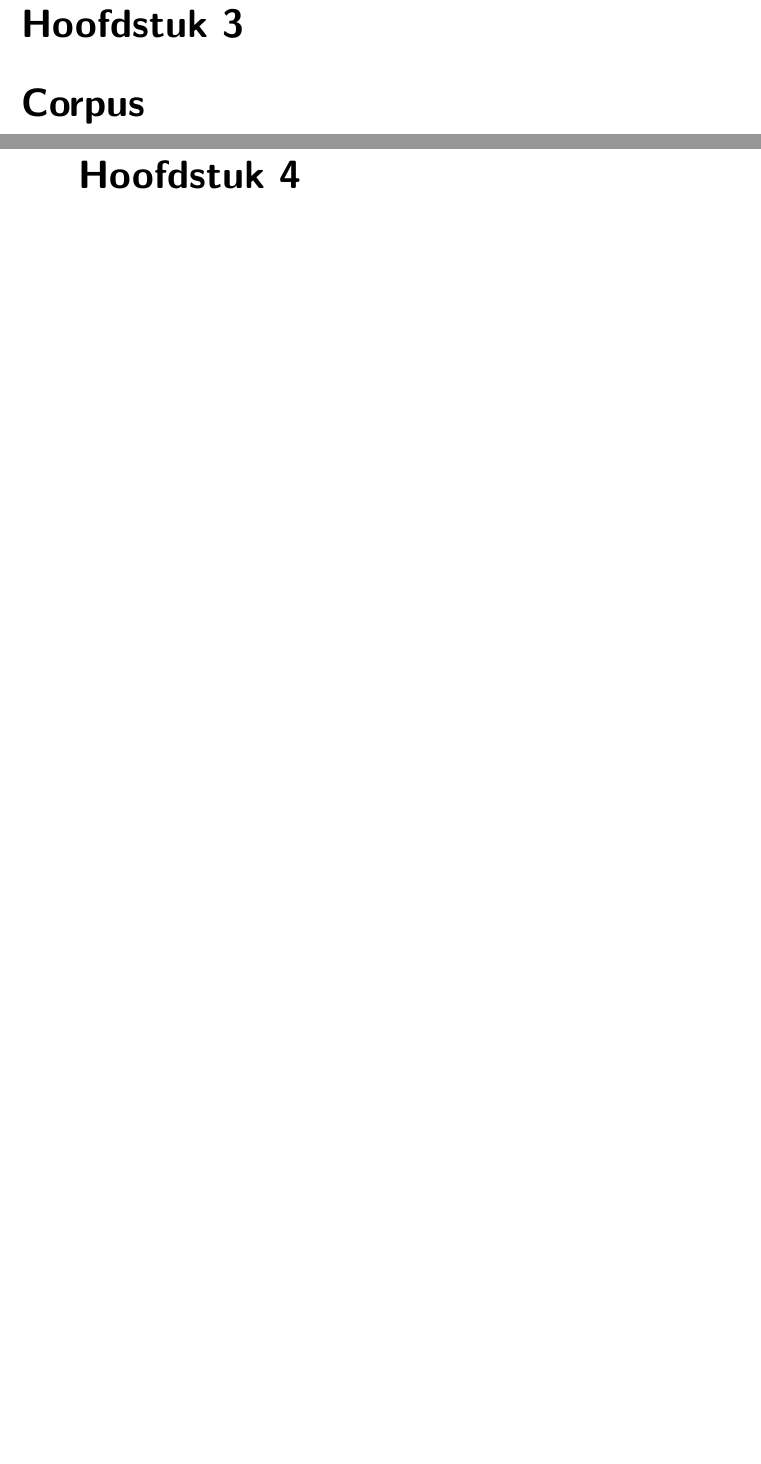
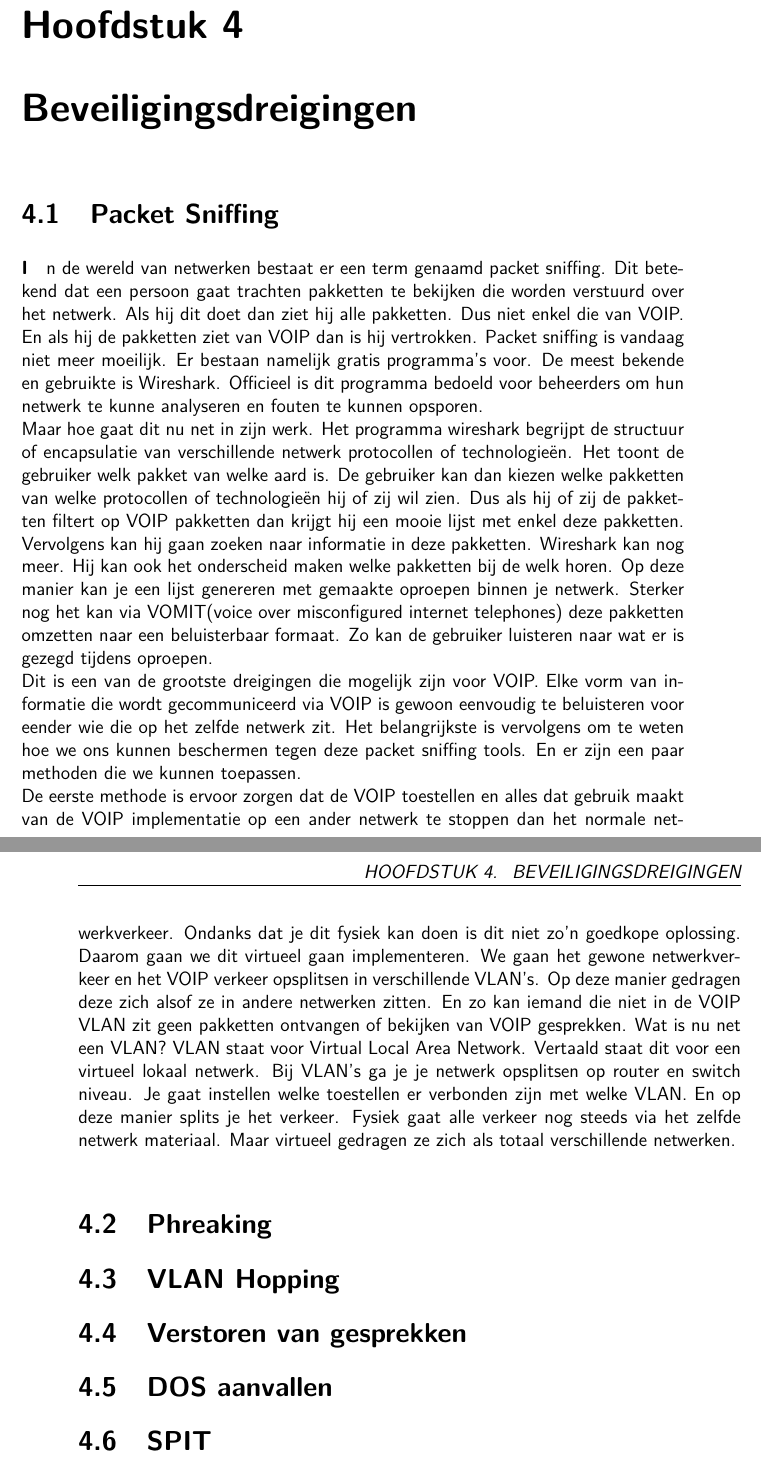
Before and after one commit to ritchievm/Bachelorproef, a LaTeX thesis (tin-bachproef.tex): two parts of pages 14 and 15 of 18 before the commit and two parts of pages 14 and 15 of 20 after it, joined at a grey line, cut so that both start at the same text, the shorter picture padded with empty space. Compiled offline with pdfLaTeX.

Commit message:
packet sniffing

```diff
--- a/tin-bachproef.tex
+++ b/tin-bachproef.tex
@@ -313,5 +304,3 @@ Vervolgens wordt duidelijk hoe VOIP andere technologieën kan tegenwerken. Als j
 % onderzoeksvraag.
 
 
-\chapter{Corpus}
-\label{ch:corpus}
@@ -321,3 +326,30 @@ Vervolgens wordt duidelijk hoe VOIP andere technologieën kan tegenwerken. Als j
+\chapter{Beveiligingsdreigingen}
+\label{ch:Beveiligingsdreigingen}
+
+\section{Packet Sniffing}
+
+\paragraph In de wereld van netwerken bestaat er een term genaamd packet sniffing. Dit betekend dat een persoon gaat trachten pakketten te bekijken die worden verstuurd over het netwerk. Als hij dit doet dan ziet hij alle pakketten. Dus niet enkel die van VOIP. En als hij de pakketten ziet van VOIP dan is hij vertrokken. Packet sniffing is vandaag niet meer moeilijk. Er bestaan namelijk gratis programma’s voor. De meest bekende en gebruikte is Wireshark. Officieel is dit programma bedoeld voor beheerders om hun netwerk te kunne analyseren en fouten te kunnen opsporen.  \\
+Maar hoe gaat dit nu net in zijn werk. Het programma wireshark begrijpt de structuur of encapsulatie van verschillende netwerk protocollen of technologieën. Het toont de gebruiker welk pakket van welke aard is. De gebruiker kan dan kiezen welke pakketten van welke protocollen of technologieën hij of zij wil zien. Dus als hij of zij de pakketten filtert op VOIP pakketten dan krijgt hij een mooie lijst met enkel deze pakketten. Vervolgens kan hij gaan zoeken naar informatie in deze pakketten. Wireshark kan nog meer. Hij kan ook het onderscheid maken welke pakketten bij de welk horen. Op deze manier kan je een lijst genereren met gemaakte oproepen binnen je netwerk. Sterker nog het kan via VOMIT(voice over misconfigured internet telephones) deze pakketten omzetten naar een beluisterbaar formaat. Zo kan de gebruiker luisteren naar wat er is gezegd tijdens oproepen.\\
+Dit is een van de grootste dreigingen die mogelijk zijn voor VOIP. Elke vorm van informatie die wordt gecommuniceerd via VOIP is gewoon eenvoudig te beluisteren voor eender wie die op het zelfde netwerk zit. Het belangrijkste is vervolgens om te weten hoe we ons kunnen beschermen tegen deze packet sniffing tools. En er zijn een paar methoden die we kunnen toepassen.  \\
+De eerste methode is ervoor zorgen dat de VOIP toestellen en alles dat gebruik maakt van de VOIP implementatie op een ander netwerk te stoppen dan het normale netwerkverkeer. Ondanks dat je dit fysiek kan doen is dit niet zo’n goedkope oplossing. Daarom gaan we dit virtueel gaan implementeren. We gaan het gewone netwerkverkeer en het VOIP verkeer opsplitsen in verschillende VLAN’s. Op deze manier gedragen deze zich alsof ze in andere netwerken zitten. En zo kan iemand die niet in de VOIP VLAN zit geen pakketten ontvangen of bekijken van VOIP gesprekken.
+Wat is nu net een VLAN? VLAN staat voor Virtual Local Area Network. Vertaald staat dit voor een virtueel lokaal netwerk. Bij VLAN’s ga je je netwerk opsplitsen op router en switch niveau. Je gaat instellen welke toestellen er verbonden zijn met welke VLAN. En op deze manier splits je het verkeer. Fysiek gaat alle verkeer nog steeds via het zelfde netwerk materiaal. Maar virtueel gedragen ze zich als totaal verschillende netwerken. \\
+
+
+
+
+
+
+\section{Phreaking}
+\section{VLAN Hopping}
+\section{Verstoren van gesprekken}
+\section{DOS aanvallen}
+\section{SPIT}
+
+\chapter{VOIP met IPV6}
+\label{ch:VOIP met IPV6}
+
+
+
 
 \chapter{Conclusie}
 \label{ch:conclusie}
```
Also changed, not shown: tin-bachproef.pdf, tin-bachproef.tex (31 more changed lines), 7 other files.
